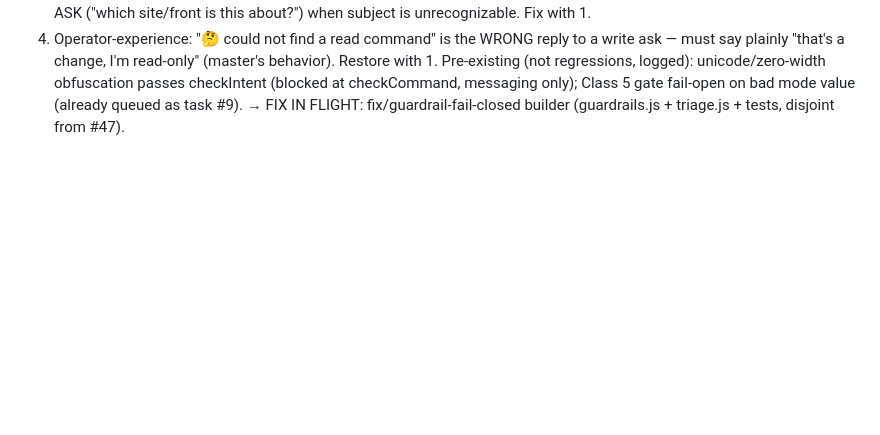
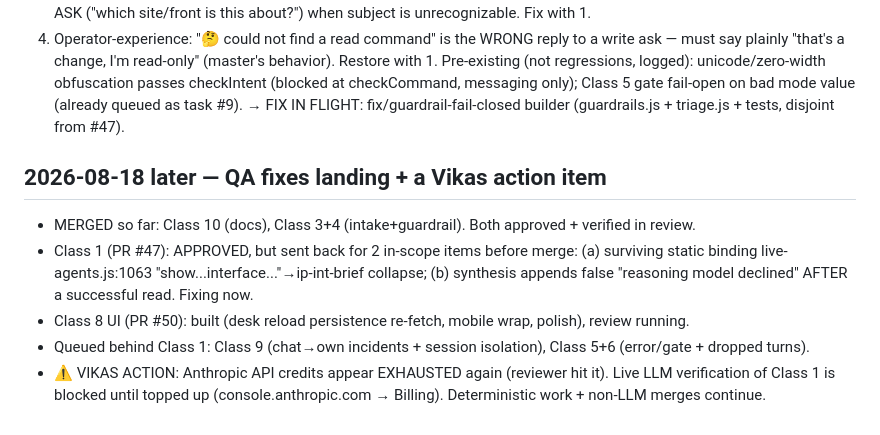
Before and after one commit to vikas53953/noc-triage, a Markdown page: TRACKER.md, the part around the change. GitHub-like rendering; blank space fills up the shorter version.

Commit message:
TRACKER: QA fixes landing; credits action item for Vikas

```diff
--- a/TRACKER.md
+++ b/TRACKER.md
@@ -135,3 +135,13 @@ Wire-level gate HELD on all 100+ attack strings (zero device writes ever). But:
 Pre-existing (not regressions, logged): unicode/zero-width obfuscation passes checkIntent (blocked at
 checkCommand, messaging only); Class 5 gate fail-open on bad mode value (already queued as task #9).
 → FIX IN FLIGHT: fix/guardrail-fail-closed builder (guardrails.js + triage.js + tests, disjoint from #47).
+
+## 2026-08-18 later — QA fixes landing + a Vikas action item
+- MERGED so far: Class 10 (docs), Class 3+4 (intake+guardrail). Both approved + verified in review.
+- Class 1 (PR #47): APPROVED, but sent back for 2 in-scope items before merge: (a) surviving static binding
+  live-agents.js:1063 "show...interface..."→ip-int-brief collapse; (b) synthesis appends false "reasoning
+  model declined" AFTER a successful read. Fixing now.
+- Class 8 UI (PR #50): built (desk reload persistence re-fetch, mobile wrap, polish), review running.
+- Queued behind Class 1: Class 9 (chat→own incidents + session isolation), Class 5+6 (error/gate + dropped turns).
+- ⚠️ VIKAS ACTION: Anthropic API credits appear EXHAUSTED again (reviewer hit it). Live LLM verification of
+  Class 1 is blocked until topped up (console.anthropic.com → Billing). Deterministic work + non-LLM merges continue.
```
